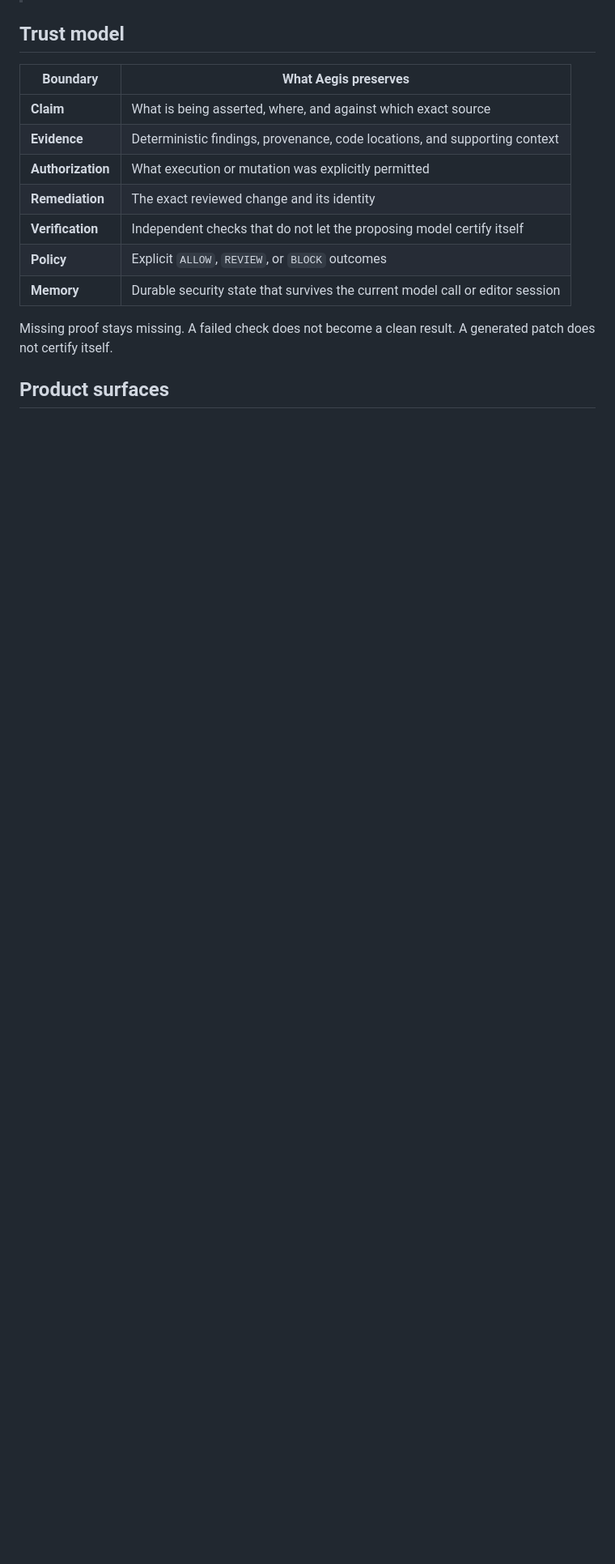
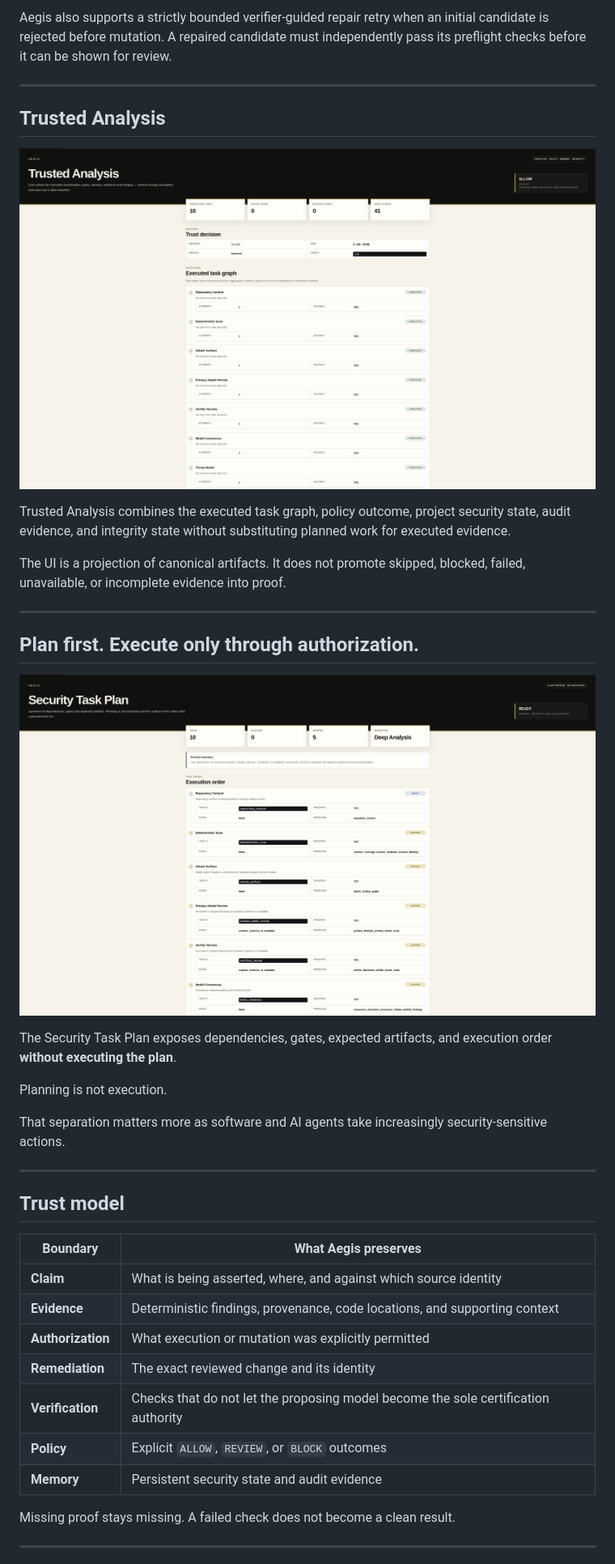
Before and after one commit to lemkyz/Aegis, a Markdown page: README.md, the part around one of its changes. Shown at 81% size. GitHub-like rendering; pictures changed too: assets/launch/05-aegis-trusted-analysis.png (added), assets/launch/06-aegis-security-task-plan.png (added); blank space fills up the shorter version.

Commit message:
Refresh Aegis public launch surface

```diff
--- a/README.md
+++ b/README.md
@@ -22,17 +96,42 @@ A scanner can tell you that something looks dangerous. Aegis is built to answer
+Aegis also supports a strictly bounded verifier-guided repair retry when an initial candidate is rejected before mutation. A repaired candidate must independently pass its preflight checks before it can be shown for review.
+
+---
+
+## Trusted Analysis
+
+![Aegis Trusted Analysis](assets/launch/05-aegis-trusted-analysis.png)
+
+Trusted Analysis combines the executed task graph, policy outcome, project security state, audit evidence, and integrity state without substituting planned work for executed evidence.
+
+The UI is a projection of canonical artifacts. It does not promote skipped, blocked, failed, unavailable, or incomplete evidence into proof.
+
+---
+
+## Plan first. Execute only through authorization.
+
+![Aegis Security Task Plan](assets/launch/06-aegis-security-task-plan.png)
+
+The Security Task Plan exposes dependencies, gates, expected artifacts, and execution order **without executing the plan**.
+
+Planning is not execution.
+
+That separation matters more as software and AI agents take increasingly security-sensitive actions.
+
+---
 
 ## Trust model
 
 | Boundary | What Aegis preserves |
 |---|---|
-| **Claim** | What is being asserted, where, and against which exact source |
+| **Claim** | What is being asserted, where, and against which source identity |
 | **Evidence** | Deterministic findings, provenance, code locations, and supporting context |
 | **Authorization** | What execution or mutation was explicitly permitted |
 | **Remediation** | The exact reviewed change and its identity |
-| **Verification** | Independent checks that do not let the proposing model certify itself |
+| **Verification** | Checks that do not let the proposing model become the sole certification authority |
 | **Policy** | Explicit `ALLOW`, `REVIEW`, or `BLOCK` outcomes |
-| **Memory** | Durable security state that survives the current model call or editor session |
+| **Memory** | Persistent security state and audit evidence |
 
-Missing proof stays missing. A failed check does not become a clean result. A generated patch does not certify itself.
+Missing proof stays missing. A failed check does not become a clean result.
 
-## Product surfaces
+---
 
```
Also changed, not shown: other parts of README.md (+150 -92 lines), docs/RUNTIME.md (+54 -24 lines), assets/launch/01-aegis-attack-graph.png (added), assets/launch/02-aegis-threat-model.png (added), assets/launch/03-aegis-secure-fix.png (added), assets/launch/04-aegis-fix-and-prove.png (added).
